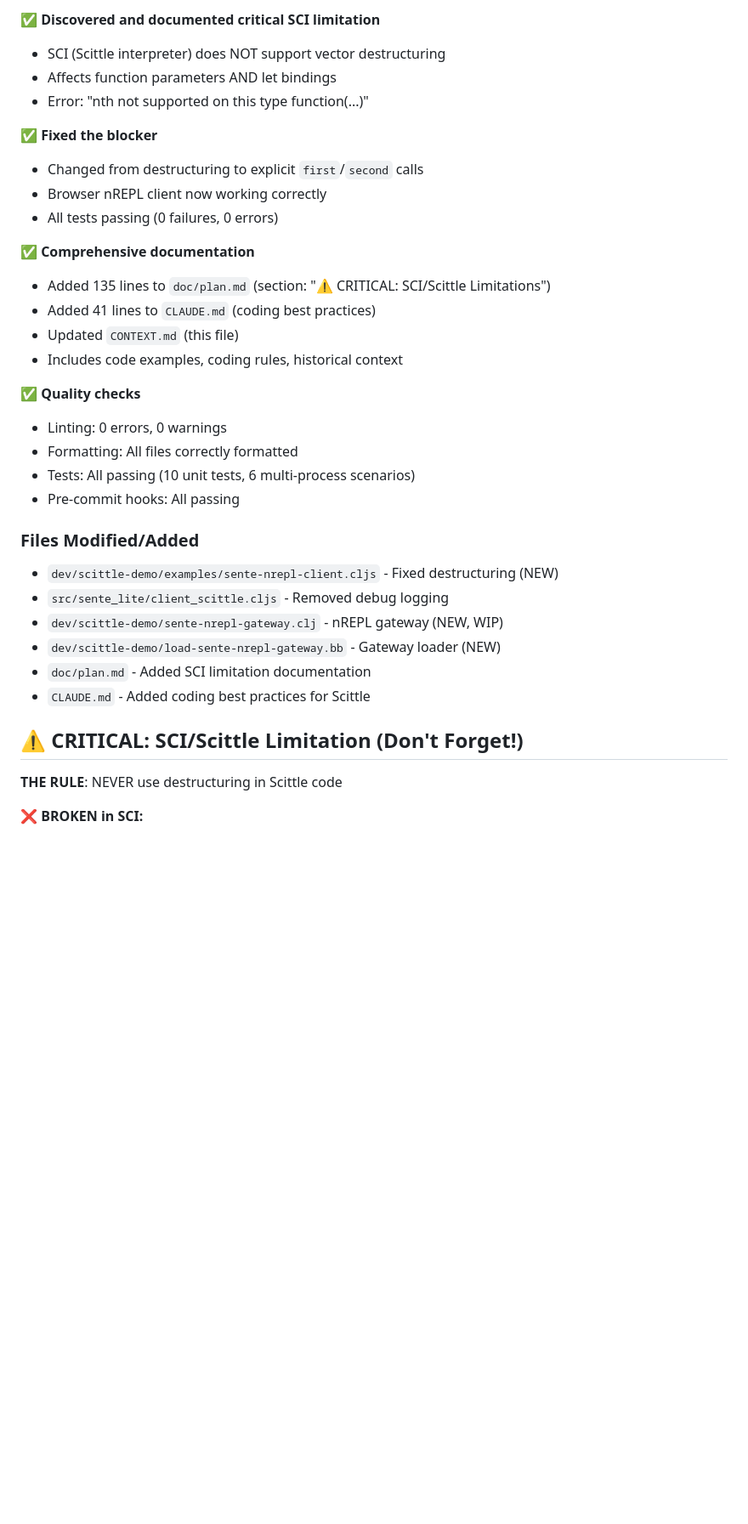
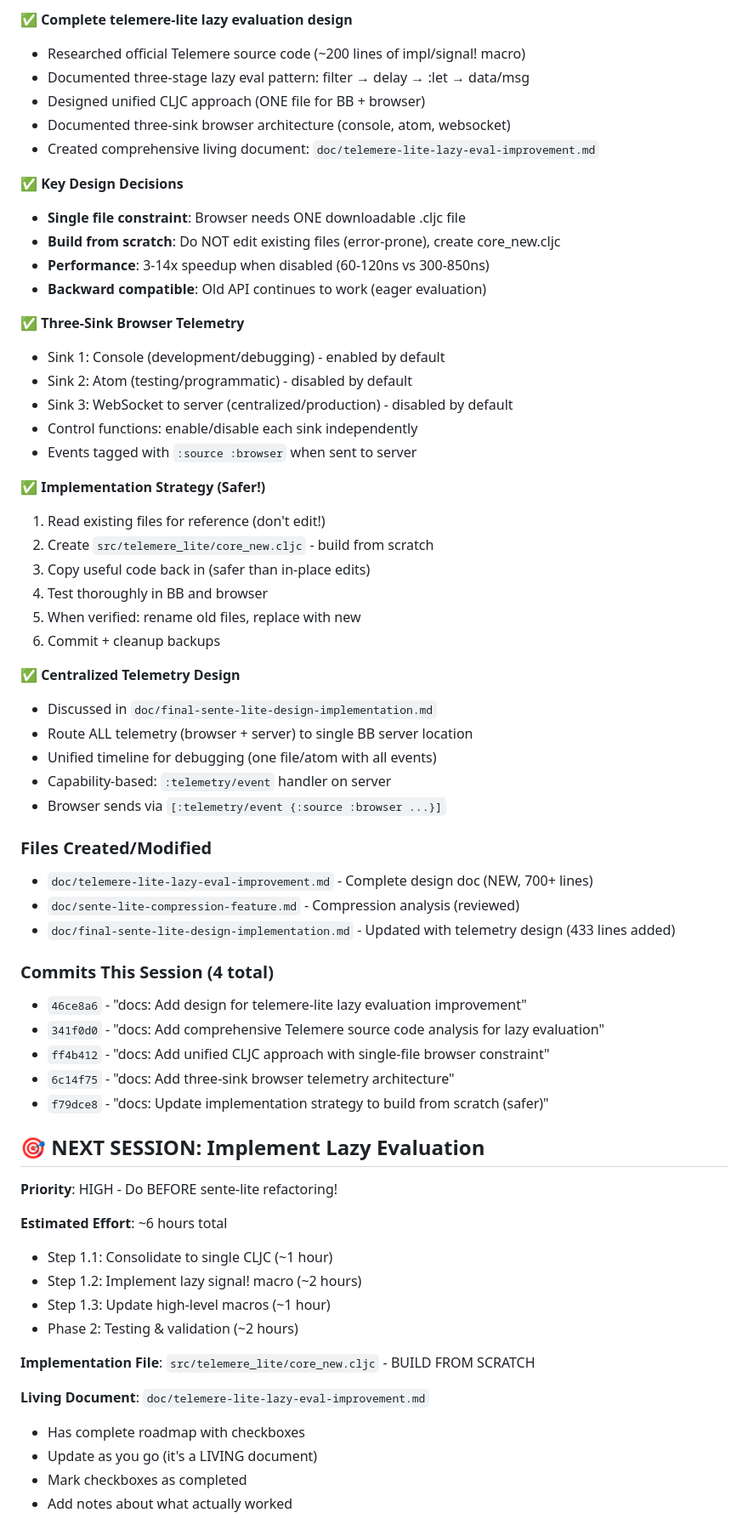
Before and after one commit to franks42/sente_lite, a Markdown page: CONTEXT.md, the part around one of its changes. Shown at 85% size. Rendered like a GitHub page; blank space fills up the shorter version.

Commit message:
docs: Update CONTEXT.md for Session 6 (lazy eval design complete)

```diff
--- a/CONTEXT.md
+++ b/CONTEXT.md
@@ -13,36 +13,66 @@
 
-✅ **Discovered and documented critical SCI limitation**
-- SCI (Scittle interpreter) does NOT support vector destructuring
-- Affects function parameters AND let bindings
-- Error: "nth not supported on this type function(...)"
+✅ **Complete telemere-lite lazy evaluation design**
+- Researched official Telemere source code (~200 lines of impl/signal! macro)
+- Documented three-stage lazy eval pattern: filter → delay → :let → data/msg
+- Designed unified CLJC approach (ONE file for BB + browser)
+- Documented three-sink browser architecture (console, atom, websocket)
+- Created comprehensive living document: `doc/telemere-lite-lazy-eval-improvement.md`
 
-✅ **Fixed the blocker**
-- Changed from destructuring to explicit `first`/`second` calls
-- Browser nREPL client now working correctly
-- All tests passing (0 failures, 0 errors)
+✅ **Key Design Decisions**
+- **Single file constraint**: Browser needs ONE downloadable .cljc file
+- **Build from scratch**: Do NOT edit existing files (error-prone), create core_new.cljc
+- **Performance**: 3-14x speedup when disabled (60-120ns vs 300-850ns)
+- **Backward compatible**: Old API continues to work (eager evaluation)
 
-✅ **Comprehensive documentation**
-- Added 135 lines to `doc/plan.md` (section: "⚠️ CRITICAL: SCI/Scittle Limitations")
-- Added 41 lines to `CLAUDE.md` (coding best practices)
-- Updated `CONTEXT.md` (this file)
-- Includes code examples, coding rules, historical context
+✅ **Three-Sink Browser Telemetry**
+- Sink 1: Console (development/debugging) - enabled by default
+- Sink 2: Atom (testing/programmatic) - disabled by default
+- Sink 3: WebSocket to server (centralized/production) - disabled by default
+- Control functions: enable/disable each sink independently
+- Events tagged with `:source :browser` when sent to server
 
-✅ **Quality checks**
-- Linting: 0 errors, 0 warnings
-- Formatting: All files correctly formatted
-- Tests: All passing (10 unit tests, 6 multi-process scenarios)
-- Pre-commit hooks: All passing
+✅ **Implementation Strategy (Safer!)**
+1. Read existing files for reference (don't edit!)
+2. Create `src/telemere_lite/core_new.cljc` - build from scratch
+3. Copy useful code back in (safer than in-place edits)
+4. Test thoroughly in BB and browser
+5. When verified: rename old files, replace with new
+6. Commit + cleanup backups
 
-### Files Modified/Added
-- `dev/scittle-demo/examples/sente-nrepl-client.cljs` - Fixed destructuring (NEW)
-- `src/sente_lite/client_scittle.cljs` - Removed debug logging
-- `dev/scittle-demo/sente-nrepl-gateway.clj` - nREPL gateway (NEW, WIP)
-- `dev/scittle-demo/load-sente-nrepl-gateway.bb` - Gateway loader (NEW)
-- `doc/plan.md` - Added SCI limitation documentation
-- `CLAUDE.md` - Added coding best practices for Scittle
+✅ **Centralized Telemetry Design**
+- Discussed in `doc/final-sente-lite-design-implementation.md`
+- Route ALL telemetry (browser + server) to single BB server location
+- Unified timeline for debugging (one file/atom with all events)
+- Capability-based: `:telemetry/event` handler on server
+- Browser sends via `[:telemetry/event {:source :browser ...}]`
 
-## ⚠️ CRITICAL: SCI/Scittle Limitation (Don't Forget!)
+### Files Created/Modified
+- `doc/telemere-lite-lazy-eval-improvement.md` - Complete design doc (NEW, 700+ lines)
+- `doc/sente-lite-compression-feature.md` - Compression analysis (reviewed)
+- `doc/final-sente-lite-design-implementation.md` - Updated with telemetry design (433 lines added)
 
-**THE RULE**: NEVER use destructuring in Scittle code
+### Commits This Session (4 total)
+- `46ce8a6` - "docs: Add design for telemere-lite lazy evaluation improvement"
+- `341f0d0` - "docs: Add comprehensive Telemere source code analysis for lazy evaluation"
+- `ff4b412` - "docs: Add unified CLJC approach with single-file browser constraint"
+- `6c14f75` - "docs: Add three-sink browser telemetry architecture"
+- `f79dce8` - "docs: Update implementation strategy to build from scratch (safer)"
 
-❌ **BROKEN in SCI:**
+## 🎯 NEXT SESSION: Implement Lazy Evaluation
+
+**Priority**: HIGH - Do BEFORE sente-lite refactoring!
+
+**Estimated Effort**: ~6 hours total
+- Step 1.1: Consolidate to single CLJC (~1 hour)
+- Step 1.2: Implement lazy signal! macro (~2 hours)
+- Step 1.3: Update high-level macros (~1 hour)
+- Phase 2: Testing & validation (~2 hours)
+
+**Implementation File**: `src/telemere_lite/core_new.cljc` - BUILD FROM SCRATCH
+
+**Living Document**: `doc/telemere-lite-lazy-eval-improvement.md`
+- Has complete roadmap with checkboxes
+- Update as you go (it's a LIVING document)
+- Mark checkboxes as completed
+- Add notes about what actually worked
+
```
Also changed, not shown: other parts of CONTEXT.md (+95 -47 lines).
